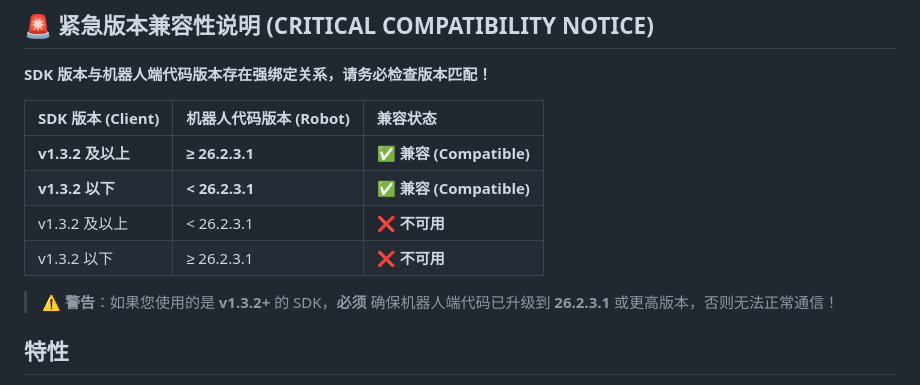
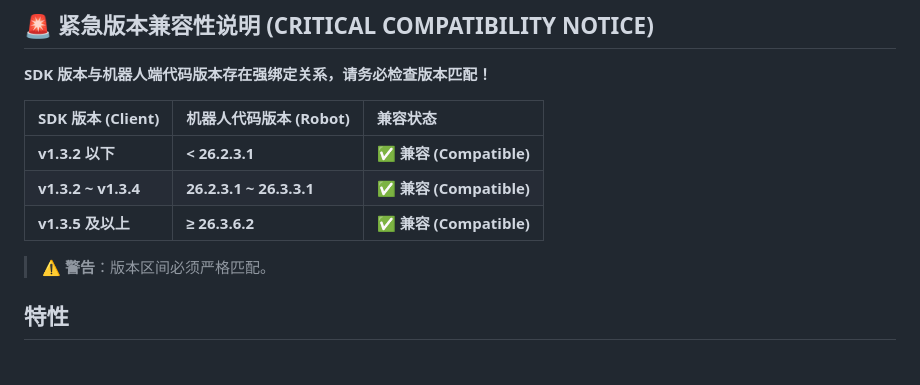
Before and after one commit to BlueWorm-EAI-Tech/Mantis-SDK, a Markdown page: README.md, the part around the change. Drawn GitHub-style.

Commit message:
docs: 更新SDK与机器人版本兼容矩阵
- 新增三段版本兼容规则：<1.3.2、1.3.2~1.3.4、>=1.3.5。

- 明确对应机器人版本区间与不兼容区间提示。

```diff
--- a/README.md
+++ b/README.md
@@ -14,12 +14,11 @@
 
 | SDK 版本 (Client) | 机器人代码版本 (Robot) | 兼容状态 |
 | :--- | :--- | :--- |
-| **v1.3.2 及以上** | **≥ 26.2.3.1** | ✅ **兼容 (Compatible)** |
 | **v1.3.2 以下** | **< 26.2.3.1** | ✅ **兼容 (Compatible)** |
-| v1.3.2 及以上 | < 26.2.3.1 | ❌ **不可用** |
-| v1.3.2 以下 | ≥ 26.2.3.1 | ❌ **不可用** |
+| **v1.3.2 ~ v1.3.4** | **26.2.3.1 ~ 26.3.3.1** | ✅ **兼容 (Compatible)** |
+| **v1.3.5 及以上** | **≥ 26.3.6.2** | ✅ **兼容 (Compatible)** |
 
-> ⚠️ **警告**：如果您使用的是 **v1.3.2+** 的 SDK，**必须** 确保机器人端代码已升级到 **26.2.3.1** 或更高版本，否则无法正常通信！
+> ⚠️ **警告**：版本区间必须严格匹配。
 ## 特性
 
 - 🚀 **无 ROS2 依赖**: 客户端只需 Python + Zenoh
```
